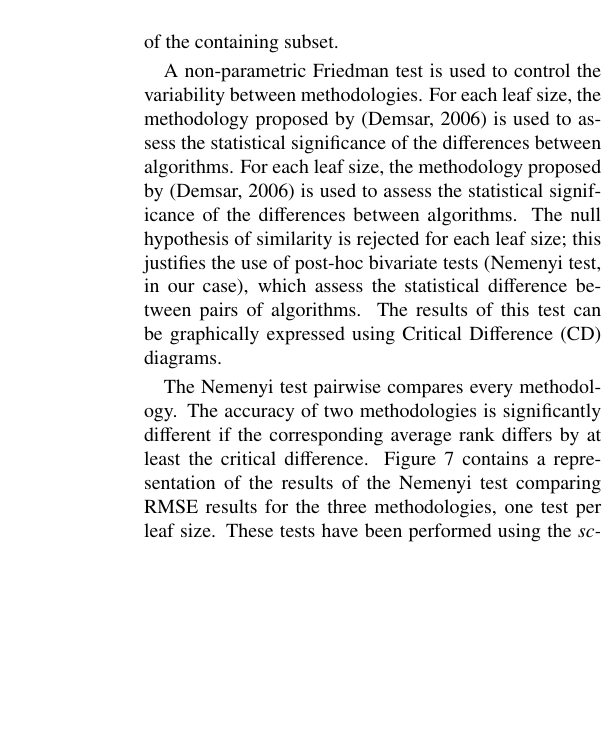
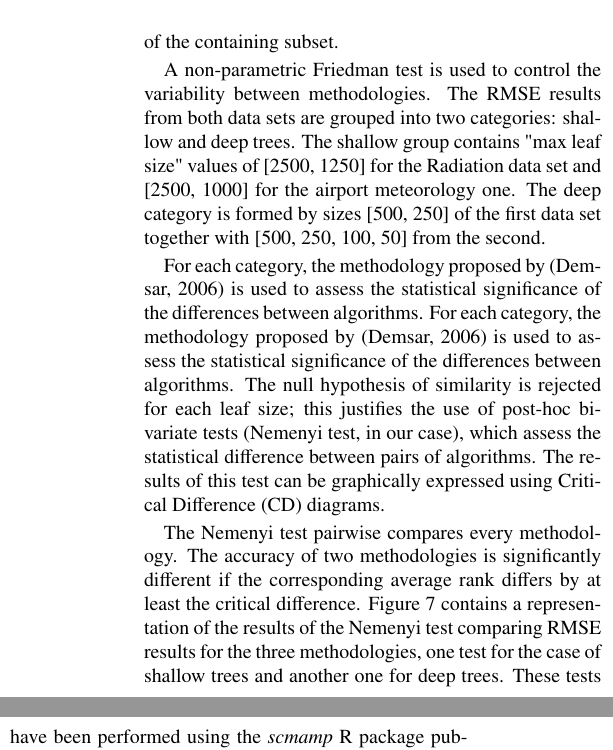
Before and after one commit to monkeybutter/circular_tree, a LaTeX paper (manuscript_rev/circular_tree_7.tex): part of one column of page 13 of 15 before the commit and two parts of the columns of page 13 of 15 after it, the two joined at a grey line, cut so that both start at the same text, the shorter picture padded with empty space. Compiled offline with pdfLaTeX; a LaTeX package or settings file that is missing is left out.

Commit message:
CD written

```diff
--- a/manuscript_rev/circular_tree_7.tex
+++ b/manuscript_rev/circular_tree_7.tex
@@ -526,9 +526,11 @@ Looking at the RMSE values first, it can be noted that for large values of "maxi
 
 This difference in the behaviour of Lund's methodology comes from its non-continuous splits generation. As previously discussed non-contiguous splits broaden the search space of the tree but come with the problem of the poor generalisation of the fragmented partitions in further splits. Figure \ref{f3} contains a graphical representation of this fact, in which some nodes contain data spread between different regions. Partitioned data are usually less correlated than contiguous and provides a worse generalisation of the containing subset.
 
-A non-parametric Friedman test is used to control the variability between methodologies. For each leaf size, the methodology proposed by \citep{Demsar2006} is used to assess the statistical significance of the differences between algorithms. For each leaf size, the methodology proposed by \citep{Demsar2006} is used to assess the statistical significance of the differences between algorithms. The null hypothesis of similarity is rejected for each leaf size; this justifies the use of post-hoc bivariate tests (Nemenyi test, in our case), which assess the statistical difference between pairs of algorithms. The results of this test can be graphically expressed using Critical Difference (CD) diagrams.
+A non-parametric Friedman test is used to control the variability between methodologies. The RMSE results from both data sets are grouped into two categories: shallow and deep trees. The shallow group contains "max leaf size" values of [2500, 1250] for the Radiation data set and [2500, 1000] for the airport meteorology one. The deep category is formed by sizes [500, 250] of the first data set together with [500, 250, 100, 50] from the second.
 
-The Nemenyi test pairwise compares every methodology. The accuracy of two methodologies is significantly different if the corresponding average rank differs by at least the critical difference. Figure \ref{f7} contains a representation of the results of the Nemenyi test comparing RMSE results for the three methodologies, one test per leaf size. These tests have been performed using the \textit{scmamp} R package publicly available at the Comprehensive R Archive Network (CRAN) \citep{Calvo2015}. Figure \ref{f7} represents the results of this test for a significance level $ p < 0.05 $ making use of CD diagrams.  These diagrams connect the groups of algorithms that are not significantly different, or in other words, whose distance is less than the critical difference, shown above the graph. As can be seen in the diagrams shown in Figure \ref{f7}, the proposed methodology outperforms the other two. Note that higher ranked algorithms in CD diagrams imply lower RMSE values.
+For each category, the methodology proposed by \citep{Demsar2006} is used to assess the statistical significance of the differences between algorithms. For each category, the methodology proposed by \citep{Demsar2006} is used to assess the statistical significance of the differences between algorithms. The null hypothesis of similarity is rejected for each leaf size; this justifies the use of post-hoc bivariate tests (Nemenyi test, in our case), which assess the statistical difference between pairs of algorithms. The results of this test can be graphically expressed using Critical Difference (CD) diagrams.
+
+The Nemenyi test pairwise compares every methodology. The accuracy of two methodologies is significantly different if the corresponding average rank differs by at least the critical difference. Figure \ref{f7} contains a representation of the results of the Nemenyi test comparing RMSE results for the three methodologies, one test for the case of shallow trees and another one for deep trees. These tests have been performed using the \textit{scmamp} R package publicly available at the Comprehensive R Archive Network (CRAN) \citep{Calvo2015}. Figure \ref{f7} represents the results of this test for a significance level $ p < 0.05 $ making use of CD diagrams.  These diagrams connect the groups of algorithms that are not significantly different, or in other words, whose distance is less than the critical difference, shown above the graph. As can be seen in the diagrams shown in Figure \ref{f7}, the proposed methodology outperforms the other two. Note that higher ranked algorithms in CD diagrams imply lower RMSE values.
 
 Tables \ref{t4} and \ref{t5} also contain the CPU times to train the different versions of trees. The linear method shows the best computational efficiency results. The search space for this method is smaller than the one considered by the circular methods. The proposed methodology has the overhead of considering a bigger search space of $\mathcal{O}(n^2)$ the first time it splits a circular variable. This overhead can be assumed as a constant once all input circular variables have been split and further splits are performed in comparable times $\mathcal{O}(n)$ to the linear version. Lund's methodology, on the other hand considers the extended space for circular variables each time. This implies extra computational times of $\mathcal{O}(n^2)$ at any depth of the tree, so the differences in computational time with the linear and proposed methods will grow as deeper trees are considered.
 
```
Also changed, not shown: manuscript_rev/CD.pdf, manuscript_rev/circular_tree_7.tex (2 more changed lines).
